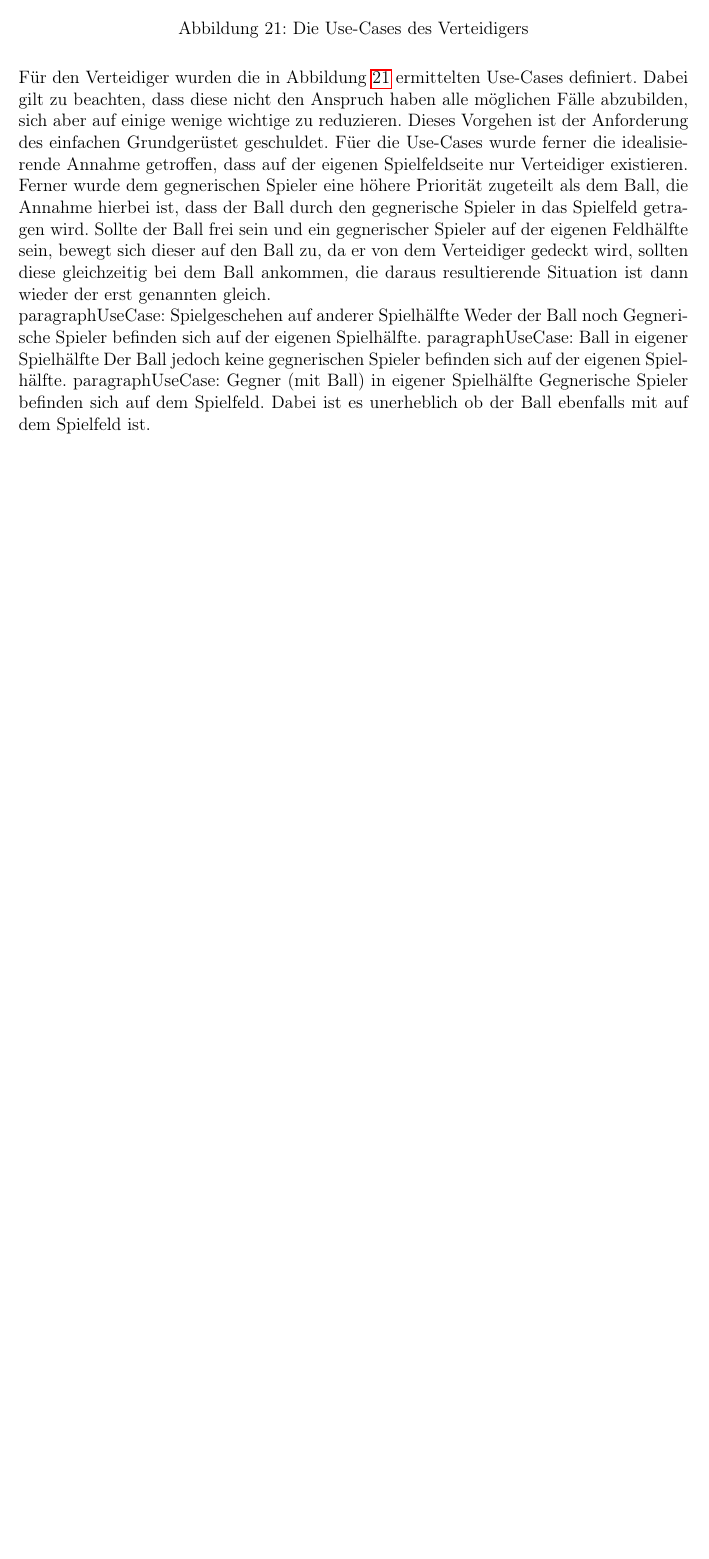
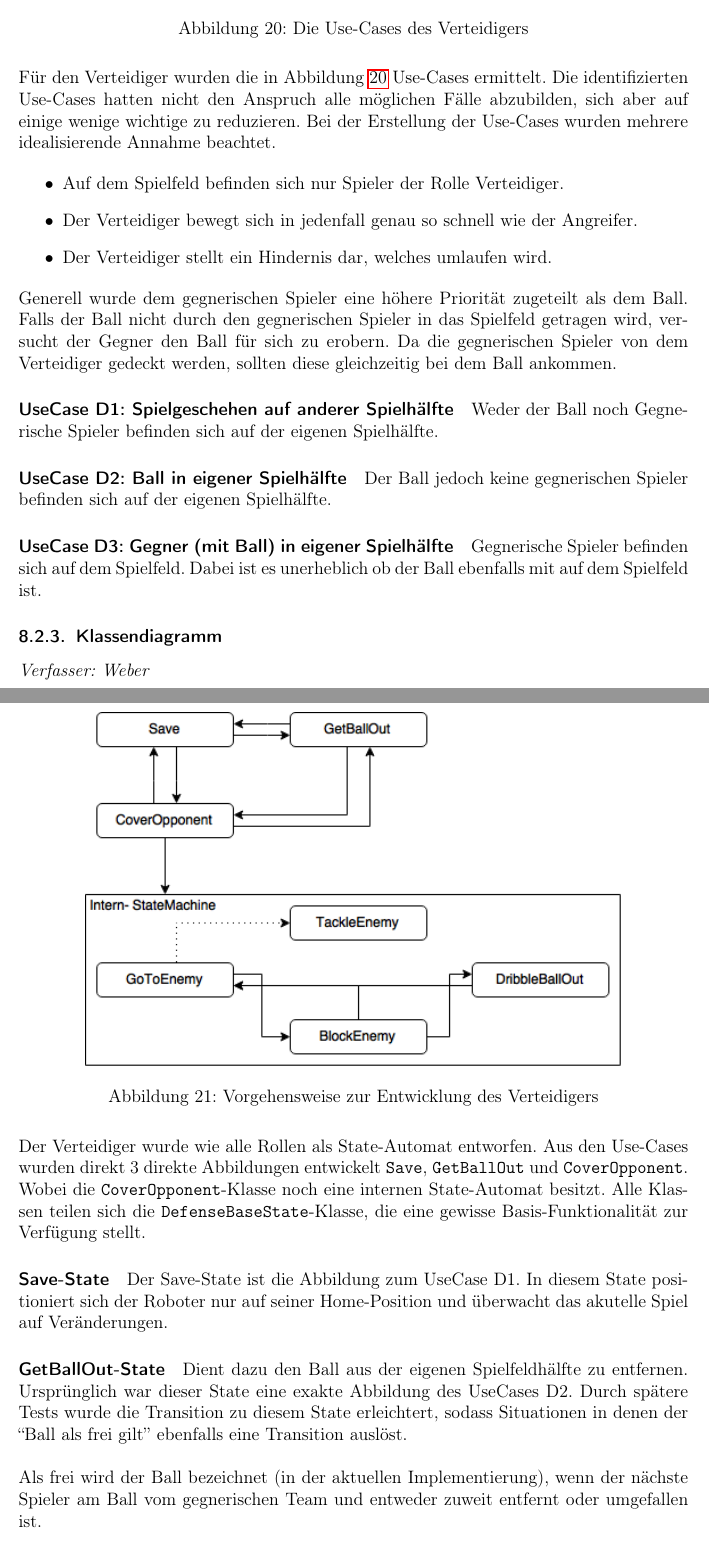
Before and after one commit to Mudvayne/Robotik_Doku_Robofreunde, a LaTeX document (Dokumentation Robotik.tex, which reads CapterDefender.tex): part of page 43 of 60 before the commit and two parts of pages 42 and 43 of 62 after it, the two joined at a grey line, cut so that both start at the same text, the shorter picture padded with empty space. Compiled offline with pdfLaTeX.

Commit message:
added the rest of documentation for defender

```diff
--- a/CapterDefender.tex
+++ b/CapterDefender.tex
@@ -23,11 +30,44 @@ Der in Abbildung \ref{Vorgehensweise-Verteidgers} dargestellte Prozess ist der A
 	\label{Usecases-Verteidigers}
 \end{figure}
 
-F"ur den Verteidiger wurden die in Abbildung \ref{Usecases-Verteidigers} ermittelten Use-Cases definiert. Dabei gilt zu beachten, dass diese nicht den Anspruch haben alle m"oglichen F"alle abzubilden, sich aber auf einige wenige wichtige zu reduzieren. Dieses Vorgehen ist der Anforderung des einfachen Grundger"ustet geschuldet. F"uer die Use-Cases wurde ferner die idealisierende Annahme getroffen, dass auf der eigenen Spielfeldseite nur Verteidiger existieren. Ferner wurde dem gegnerischen Spieler eine h"ohere Priorit"at zugeteilt als dem Ball, die Annahme hierbei ist, dass der Ball durch den gegnerische Spieler in das Spielfeld getragen wird. Sollte der Ball frei sein und ein gegnerischer Spieler auf der eigenen Feldh"alfte sein, bewegt sich dieser auf den Ball zu, da er von dem Verteidiger gedeckt wird, sollten diese gleichzeitig bei dem Ball ankommen, die daraus resultierende Situation ist dann wieder der erst genannten gleich.
+F"ur den Verteidiger wurden die in Abbildung \ref{Usecases-Verteidigers} Use-Cases ermittelt. Die identifizierten Use-Cases hatten nicht den Anspruch alle m"oglichen F"alle abzubilden, sich aber auf einige wenige wichtige zu reduzieren. Bei der Erstellung der Use-Cases wurden mehrere idealisierende Annahme beachtet.
 
-paragraph{UseCase: Spielgeschehen auf anderer Spielh"alfte}
+\begin{itemize}
+\item Auf dem Spielfeld befinden sich nur Spieler der Rolle Verteidiger.
+\item Der Verteidiger bewegt sich in jedenfall genau so schnell wie der Angreifer.
+\item Der Verteidiger stellt ein Hindernis dar, welches umlaufen wird.
+\end{itemize}
+
+Generell wurde dem gegnerischen Spieler eine h"ohere Priorit"at zugeteilt als dem Ball. Falls der Ball nicht durch den gegnerischen Spieler in das Spielfeld getragen wird, versucht der Gegner den Ball f"ur sich zu erobern. Da die gegnerischen Spieler von dem Verteidiger gedeckt werden, sollten diese gleichzeitig bei dem Ball ankommen.
+
+\paragraph{UseCase D1: Spielgeschehen auf anderer Spielh"alfte}
+\label{UseCaseD1}
 Weder der Ball noch Gegnerische Spieler befinden sich auf der eigenen Spielh"alfte.
-paragraph{UseCase: Ball in eigener Spielh"alfte}
+\paragraph{UseCase D2: Ball in eigener Spielh"alfte}
+\label{UseCaseD2}
 Der Ball jedoch keine gegnerischen Spieler befinden sich auf der eigenen Spielh"alfte.
-paragraph{UseCase: Gegner (mit Ball) in eigener Spielh"alfte}
+\paragraph{UseCase D3: Gegner (mit Ball) in eigener Spielh"alfte}
+\label{UseCaseD3}
 Gegnerische Spieler befinden sich auf dem Spielfeld. Dabei ist es unerheblich ob der Ball ebenfalls mit auf dem Spielfeld ist.
+
+\subsubsection{Klassendiagramm}
+\textit{Verfasser: Weber}\\
+\begin{figure}[H]
+	\centering
+	\includegraphics[width=0.8\textwidth]{Grafiken/KI/defender/defender.png}
+	\caption{Vorgehensweise zur Entwicklung des Verteidigers}
+	\label{Vorgehensweise-Verteidigers}
+\end{figure}
+
+Der Verteidiger wurde wie alle Rollen als State-Automat entworfen. Aus den Use-Cases wurden direkt 3 direkte Abbildungen entwickelt \lstinline{Save}, \lstinline{GetBallOut} und \lstinline{CoverOpponent}. Wobei die \lstinline{CoverOpponent}-Klasse noch eine internen State-Automat besitzt. Alle Klassen teilen sich die \lstinline{DefenseBaseState}-Klasse, die eine gewisse Basis-Funktionalit"at zur Verf"ugung stellt.
+
+\paragraph{Save-State}
+Der Save-State ist die Abbildung zum UseCase D1. In diesem State positioniert sich der Roboter nur auf seiner Home-Position und "uberwacht das akutelle Spiel auf Ver"anderungen.
+
+\paragraph{GetBallOut-State}
+Dient dazu den Ball aus der eigenen Spielfeldh"alfte zu entfernen. Urspr"unglich war dieser State eine exakte Abbildung des UseCases D2. Durch sp"atere Tests wurde die Transition zu diesem State erleichtert, sodass Situationen in denen der ``Ball als frei gilt'' ebenfalls eine Transition ausl"ost.\\
+\\
+Als frei wird der Ball bezeichnet (in der aktuellen Implementierung), wenn der n"achste Spieler am Ball vom gegnerischen Team und entweder zuweit entfernt oder umgefallen ist.
+
+\paragraph{CoverOpponent-State}
+In diesem State, werden ``freie gegnerische Spieler'' auf der eigenen Spielfeldh"alfte erkannt und der interne State-Automat ausgef"uhrt. Dieser bestimmt die exakten Aktionen des Roboters. Die \lstinline{CoverOpponent}-State Klasse ist lediglich daf"ur zust"andig den Gegner mit der h"ochsten Priorit"at zu finden, sollte ein solcher bestimmt worden sein, beginnt die Ausf"uhrung des internen State-Automaten beginnend mit der \lstinline{GoToEnemy}-Klasse.\\
```
Also changed, not shown: CapterDefender.tex (58 more changed lines).
